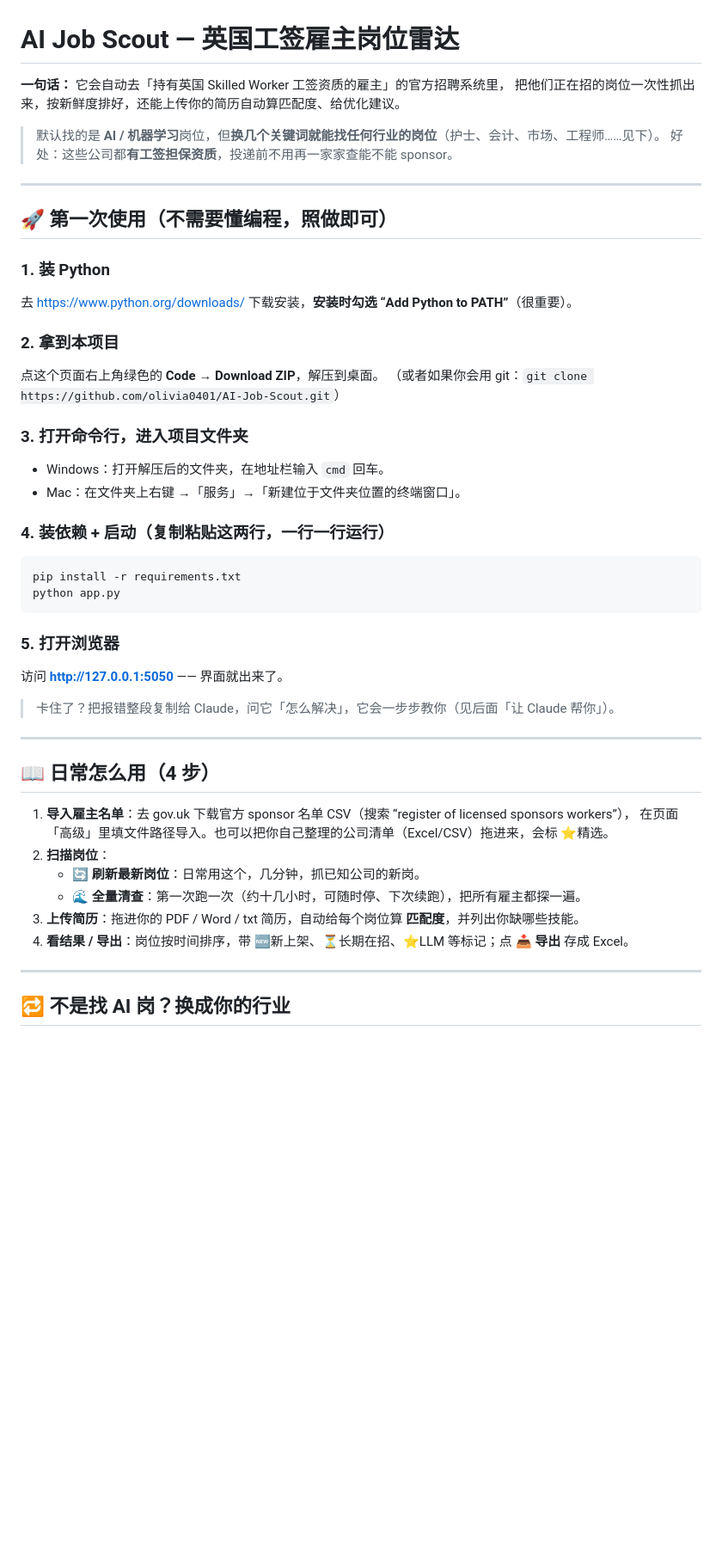
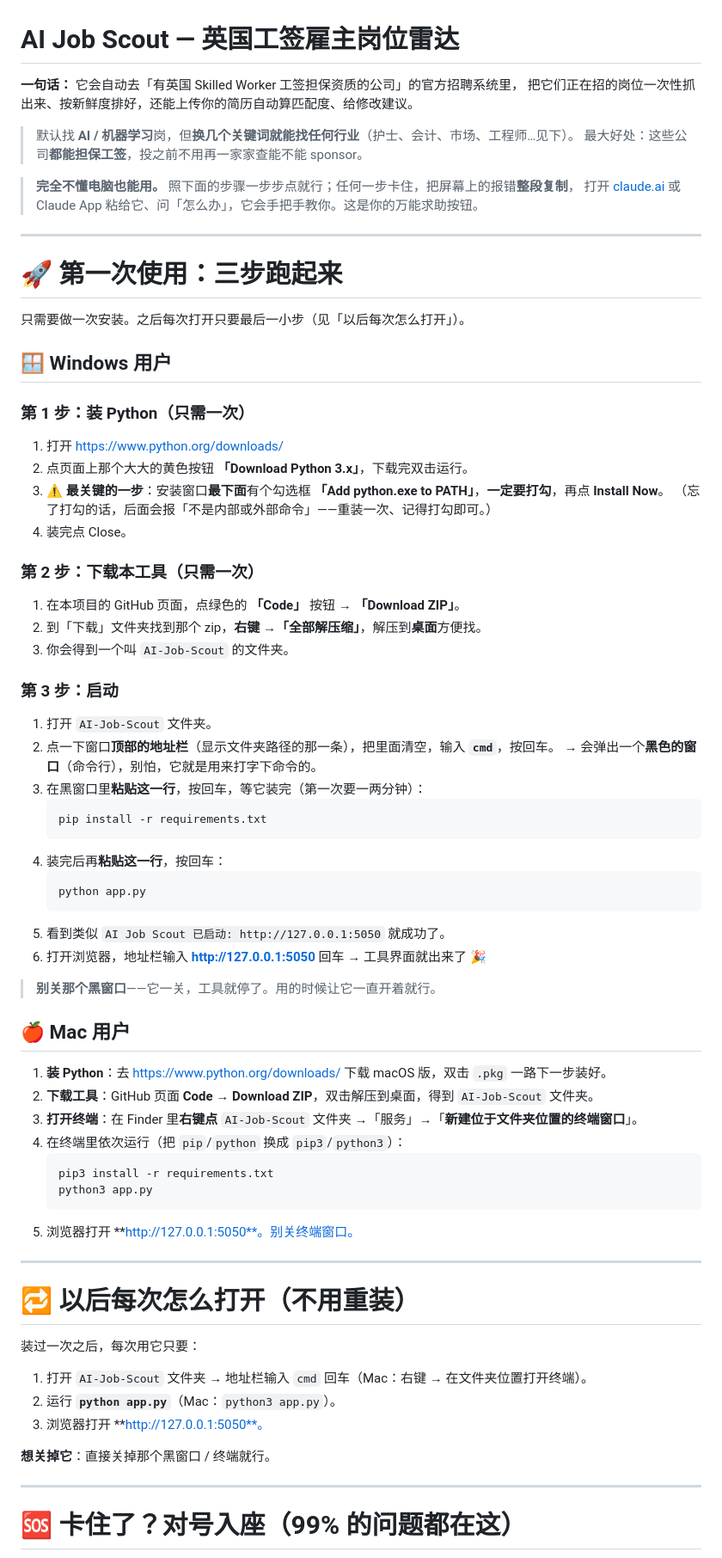
Before and after one commit to olivia0401/AI-Job-Scout, a Markdown page: README.md, the part around one of its changes. Shown at 86% size. GitHub-like rendering; blank space fills up the shorter version.

````diff
--- a/README.md
+++ b/README.md
@@ -1,50 +1,76 @@
 # AI Job Scout — 英国工签雇主岗位雷达
 
-**一句话：** 它会自动去「持有英国 Skilled Worker 工签资质的雇主」的官方招聘系统里，
-把他们正在招的岗位一次性抓出来，按新鲜度排好，还能上传你的简历自动算匹配度、给优化建议。
+**一句话：** 它会自动去「有英国 Skilled Worker 工签担保资质的公司」的官方招聘系统里，
+把它们正在招的岗位一次性抓出来、按新鲜度排好，还能上传你的简历自动算匹配度、给修改建议。
 
-> 默认找的是 **AI / 机器学习**岗位，但**换几个关键词就能找任何行业的岗位**（护士、会计、市场、工程师……见下）。
-> 好处：这些公司都**有工签担保资质**，投递前不用再一家家查能不能 sponsor。
+> 默认找 **AI / 机器学习**岗，但**换几个关键词就能找任何行业**（护士、会计、市场、工程师…见下）。
+> 最大好处：这些公司**都能担保工签**，投之前不用再一家家查能不能 sponsor。
+
+> **完全不懂电脑也能用。** 照下面的步骤一步步点就行；任何一步卡住，把屏幕上的报错**整段复制**，
+> 打开 [claude.ai](https://claude.ai) 或 Claude App 粘给它、问「怎么办」，它会手把手教你。这是你的万能求助按钮。
 
 ---
 
-## 🚀 第一次使用（不需要懂编程，照做即可）
+# 🚀 第一次使用：三步跑起来
 
-### 1. 装 Python
-去 https://www.python.org/downloads/ 下载安装，**安装时勾选 “Add Python to PATH”**（很重要）。
+只需要做一次安装。之后每次打开只要最后一小步（见「以后每次怎么打开」）。
 
-### 2. 拿到本项目
-点这个页面右上角绿色的 **Code → Download ZIP**，解压到桌面。
-（或者如果你会用 git：`git clone https://github.com/olivia0401/AI-Job-Scout.git`）
+## 🪟 Windows 用户
 
-### 3. 打开命令行，进入项目文件夹
-- Windows：打开解压后的文件夹，在地址栏输入 `cmd` 回车。
-- Mac：在文件夹上右键 →「服务」→「新建位于文件夹位置的终端窗口」。
+### 第 1 步：装 Python（只需一次）
+1. 打开 https://www.python.org/downloads/
+2. 点页面上那个大大的黄色按钮 **「Download Python 3.x」**，下载完双击运行。
+3. ⚠️ **最关键的一步**：安装窗口**最下面**有个勾选框 **「Add python.exe to PATH」**，**一定要打勾**，再点 **Install Now**。
+   （忘了打勾的话，后面会报「不是内部或外部命令」——重装一次、记得打勾即可。）
+4. 装完点 Close。
 
-### 4. 装依赖 + 启动（复制粘贴这两行，一行一行运行）
-```
-pip install -r requirements.txt
-python app.py
-```
+### 第 2 步：下载本工具（只需一次）
+1. 在本项目的 GitHub 页面，点绿色的 **「Code」** 按钮 → **「Download ZIP」**。
+2. 到「下载」文件夹找到那个 zip，**右键 →「全部解压缩」**，解压到**桌面**方便找。
+3. 你会得到一个叫 `AI-Job-Scout` 的文件夹。
 
-### 5. 打开浏览器
-访问 **http://127.0.0.1:5050** —— 界面就出来了。
+### 第 3 步：启动
+1. 打开 `AI-Job-Scout` 文件夹。
+2. 点一下窗口**顶部的地址栏**（显示文件夹路径的那一条），把里面清空，输入 **`cmd`**，按回车。
+   → 会弹出一个**黑色的窗口**（命令行），别怕，它就是用来打字下命令的。
+3. 在黑窗口里**粘贴这一行**，按回车，等它装完（第一次要一两分钟）：
+   ```
+   pip install -r requirements.txt
+   ```
+4. 装完后再**粘贴这一行**，按回车：
+   ```
+   python app.py
+   ```
+5. 看到类似 `AI Job Scout 已启动: http://127.0.0.1:5050` 就成功了。
+6. 打开浏览器，地址栏输入 **http://127.0.0.1:5050** 回车 → 工具界面就出来了 🎉
 
-> 卡住了？把报错整段复制给 Claude，问它「怎么解决」，它会一步步教你（见后面「让 Claude 帮你」）。
+> **别关那个黑窗口**——它一关，工具就停了。用的时候让它一直开着就行。
+
+## 🍎 Mac 用户
+
+1. **装 Python**：去 https://www.python.org/downloads/ 下载 macOS 版，双击 `.pkg` 一路下一步装好。
+2. **下载工具**：GitHub 页面 **Code → Download ZIP**，双击解压到桌面，得到 `AI-Job-Scout` 文件夹。
+3. **打开终端**：在 Finder 里**右键点** `AI-Job-Scout` 文件夹 →「服务」→「**新建位于文件夹位置的终端窗口**」。
+4. 在终端里依次运行（把 `pip`/`python` 换成 `pip3`/`python3`）：
+   ```
+   pip3 install -r requirements.txt
+   python3 app.py
+   ```
+5. 浏览器打开 **http://127.0.0.1:5050**。别关终端窗口。
 
 ---
 
-## 📖 日常怎么用（4 步）
+# 🔁 以后每次怎么打开（不用重装）
 
-1. **导入雇主名单**：去 gov.uk 下载官方 sponsor 名单 CSV（搜索 “register of licensed sponsors workers”），
-   在页面「高级」里填文件路径导入。也可以把你自己整理的公司清单（Excel/CSV）拖进来，会标 ⭐精选。
-2. **扫描岗位**：
-   - 🔄 **刷新最新岗位**：日常用这个，几分钟，抓已知公司的新岗。
-   - 🌊 **全量清查**：第一次跑一次（约十几小时，可随时停、下次续跑），把所有雇主都探一遍。
-3. **上传简历**：拖进你的 PDF / Word / txt 简历，自动给每个岗位算 **匹配度**，并列出你缺哪些技能。
-4. **看结果 / 导出**：岗位按时间排序，带 🆕新上架、⏳长期在招、⭐LLM 等标记；点 **📥 导出** 存成 Excel。
+装过一次之后，每次用它只要：
+
+1. 打开 `AI-Job-Scout` 文件夹 → 地址栏输入 `cmd` 回车（Mac：右键 → 在文件夹位置打开终端）。
+2. 运行 **`python app.py`**（Mac：`python3 app.py`）。
+3. 浏览器打开 **http://127.0.0.1:5050**。
+
+**想关掉它**：直接关掉那个黑窗口 / 终端就行。
 
 ---
 
-## 🔁 不是找 AI 岗？换成你的行业
+# 🆘 卡住了？对号入座（99% 的问题都在这）
 
````
Also changed, not shown: other parts of README.md (+78 -41 lines).
